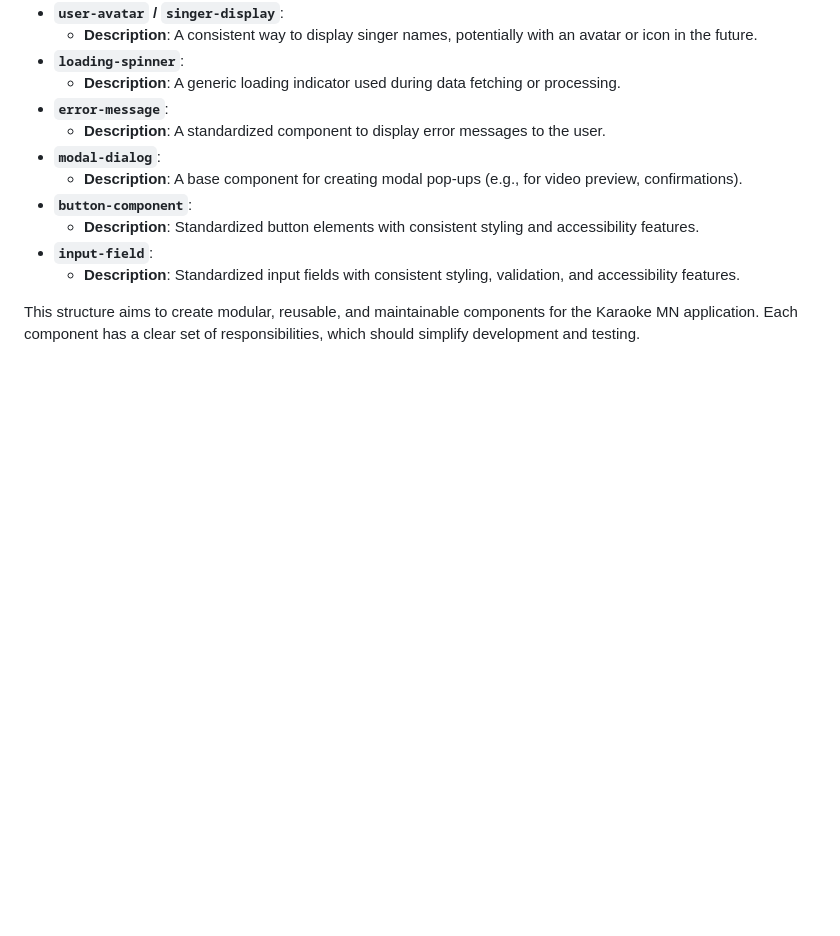
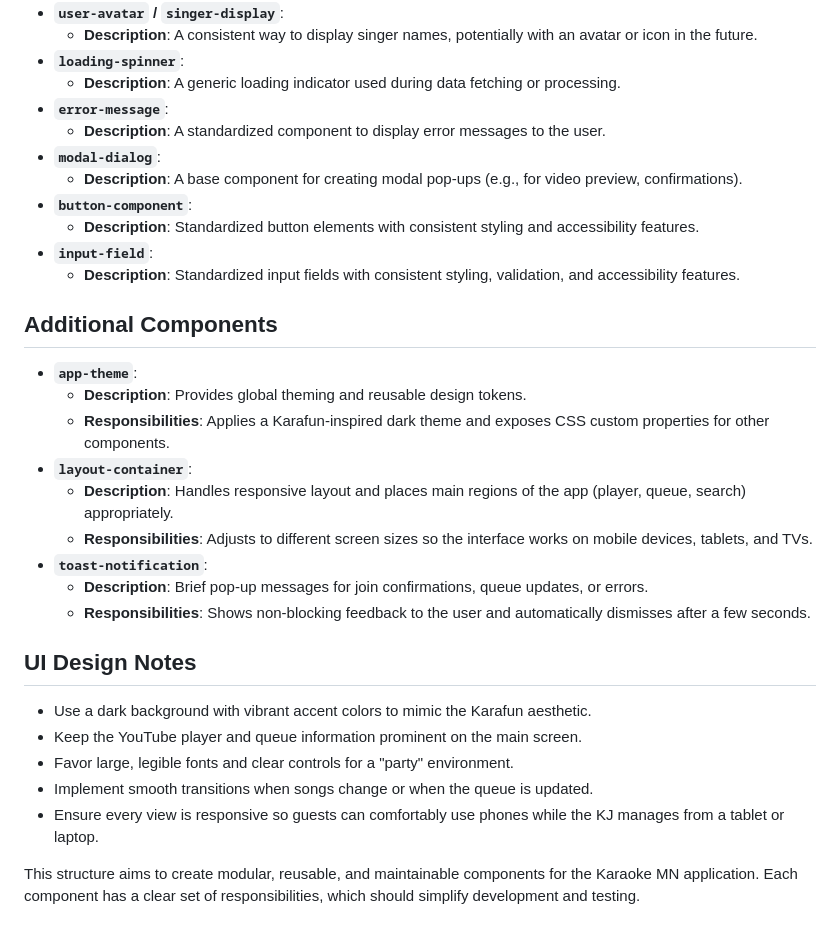
Before and after one commit to cosmicdreams/karaoke-mn, a Markdown page: frontend-lit.md, the part around the change. GitHub-like rendering; blank space fills up the shorter version.

Commit message:
docs: refine lit component doc

```diff
--- a/frontend-lit.md
+++ b/frontend-lit.md
@@ -110,4 +110,24 @@ Based on the PRD.md, here is a suggested component structure for building the Ka
 *   **`input-field`**:
     *   **Description**: Standardized input fields with consistent styling, validation, and accessibility features.
 
+## Additional Components
+
+*   **`app-theme`**:
+    *   **Description**: Provides global theming and reusable design tokens.
+    *   **Responsibilities**: Applies a Karafun-inspired dark theme and exposes CSS custom properties for other components.
+*   **`layout-container`**:
+    *   **Description**: Handles responsive layout and places main regions of the app (player, queue, search) appropriately.
+    *   **Responsibilities**: Adjusts to different screen sizes so the interface works on mobile devices, tablets, and TVs.
+*   **`toast-notification`**:
+    *   **Description**: Brief pop-up messages for join confirmations, queue updates, or errors.
+    *   **Responsibilities**: Shows non-blocking feedback to the user and automatically dismisses after a few seconds.
+
+## UI Design Notes
+
+* Use a dark background with vibrant accent colors to mimic the Karafun aesthetic.
+* Keep the YouTube player and queue information prominent on the main screen.
+* Favor large, legible fonts and clear controls for a "party" environment.
+* Implement smooth transitions when songs change or when the queue is updated.
+* Ensure every view is responsive so guests can comfortably use phones while the KJ manages from a tablet or laptop.
+
 This structure aims to create modular, reusable, and maintainable components for the Karaoke MN application. Each component has a clear set of responsibilities, which should simplify development and testing.
```
